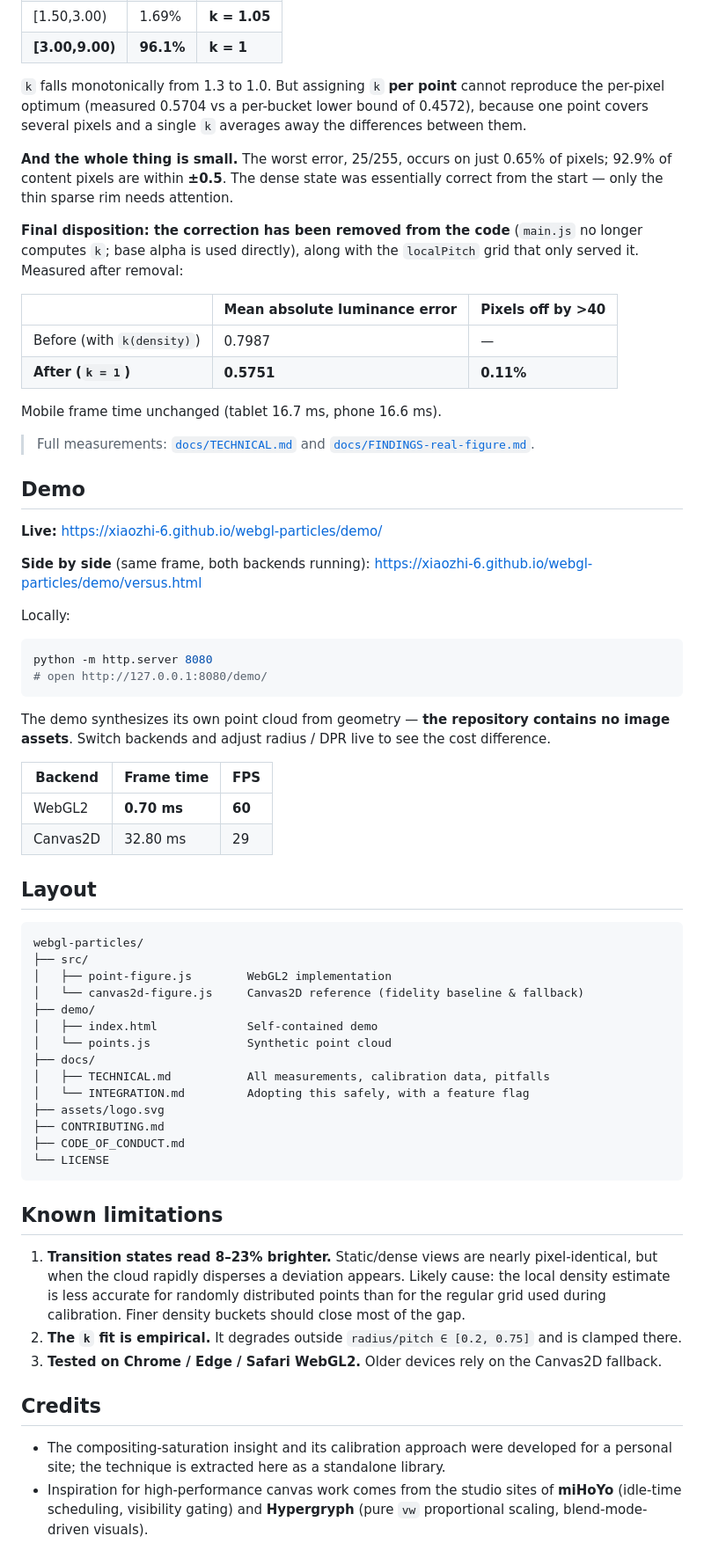
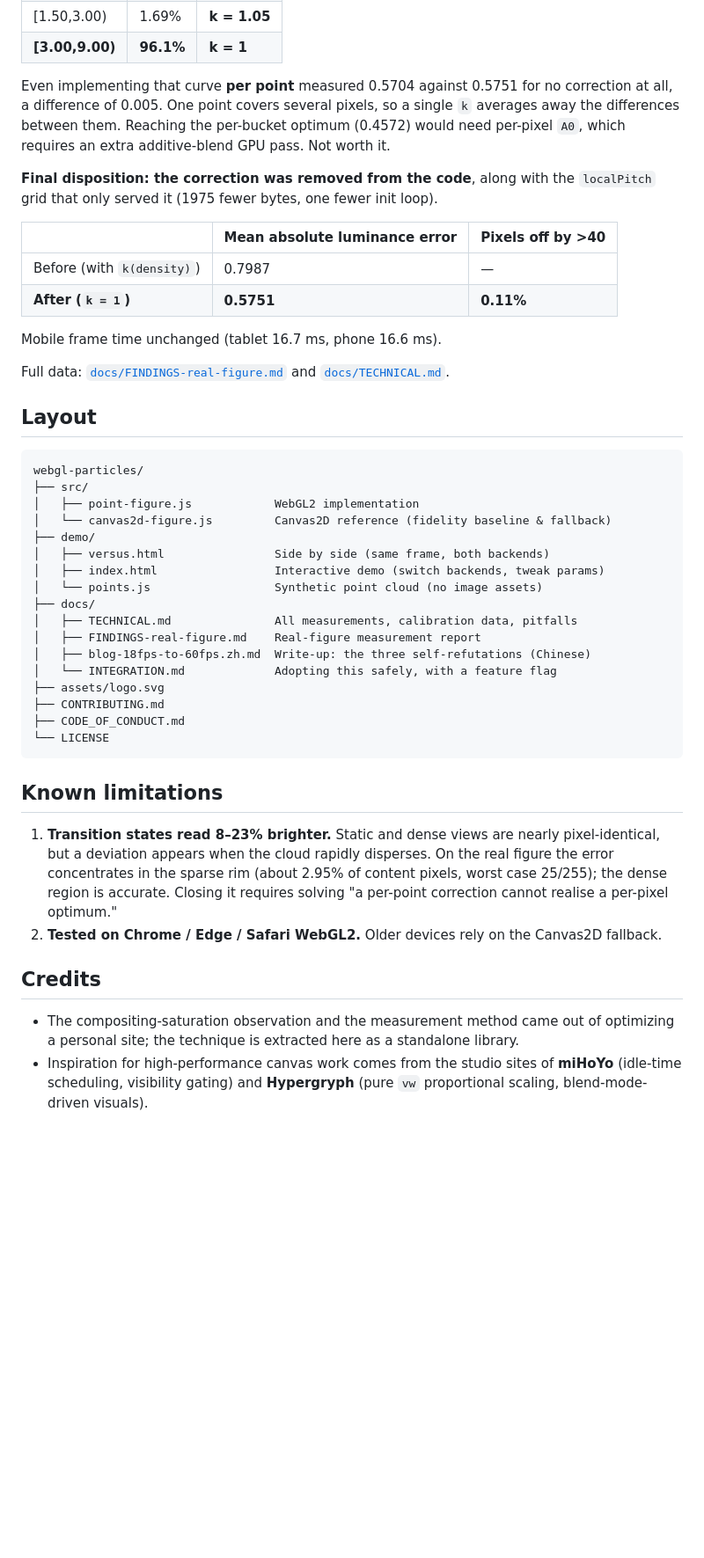
Before and after one commit to xiaozhi-6/webgl-particles, a Markdown page: README_EN.md, the part around one of its changes. Shown at 88% size. Drawn GitHub-style; blank space fills up the shorter version.

````diff
--- a/README_EN.md
+++ b/README_EN.md
@@ -182,17 +209,13 @@ Bucketed by per-pixel base alpha accumulation `A0`, the real requirement is:
 | [1.50,3.00) | 1.69% | **k = 1.05** |
 | **[3.00,9.00)** | **96.1%** | **k = 1** |
 
-`k` falls monotonically from 1.3 to 1.0. But assigning `k` **per point** cannot reproduce the
-per-pixel optimum (measured 0.5704 vs a per-bucket lower bound of 0.4572), because one point
-covers several pixels and a single `k` averages away the differences between them.
+Even implementing that curve **per point** measured 0.5704 against 0.5751 for no correction at
+all, a difference of 0.005. One point covers several pixels, so a single `k` averages away the
+differences between them. Reaching the per-bucket optimum (0.4572) would need per-pixel `A0`,
+which requires an extra additive-blend GPU pass. Not worth it.
 
-**And the whole thing is small.** The worst error, 25/255, occurs on just 0.65% of pixels;
-92.9% of content pixels are within **±0.5**. The dense state was essentially correct from the
-start — only the thin sparse rim needs attention.
-
-**Final disposition: the correction has been removed from the code** (`main.js` no longer
-computes `k`; base alpha is used directly), along with the `localPitch` grid that only served it.
-Measured after removal:
+**Final disposition: the correction was removed from the code**, along with the `localPitch` grid
+that only served it (1975 fewer bytes, one fewer init loop).
 
 | | Mean absolute luminance error | Pixels off by >40 |
 |---|---|---|
@@ -201,43 +224,25 @@ Measured after removal:
 
 Mobile frame time unchanged (tablet 16.7 ms, phone 16.6 ms).
 
-> Full measurements: [`docs/TECHNICAL.md`](docs/TECHNICAL.md) and
-> [`docs/FINDINGS-real-figure.md`](docs/FINDINGS-real-figure.md).
-
-## Demo
-
-**Live:** https://xiaozhi-6.github.io/webgl-particles/demo/
-
-**Side by side** (same frame, both backends running): https://xiaozhi-6.github.io/webgl-particles/demo/versus.html
-
-Locally:
-
-```bash
-python -m http.server 8080
-# open http://127.0.0.1:8080/demo/
-```
-
-The demo synthesizes its own point cloud from geometry — **the repository contains no image
-assets**. Switch backends and adjust radius / DPR live to see the cost difference.
-
-| Backend | Frame time | FPS |
-|---|---|---|
-| WebGL2 | **0.70 ms** | **60** |
-| Canvas2D | 32.80 ms | 29 |
+Full data: [`docs/FINDINGS-real-figure.md`](docs/FINDINGS-real-figure.md) and
+[`docs/TECHNICAL.md`](docs/TECHNICAL.md).
 
 ## Layout
 
 ```
 webgl-particles/
 ├── src/
-│   ├── point-figure.js        WebGL2 implementation
-│   └── canvas2d-figure.js     Canvas2D reference (fidelity baseline & fallback)
+│   ├── point-figure.js            WebGL2 implementation
+│   └── canvas2d-figure.js         Canvas2D reference (fidelity baseline & fallback)
 ├── demo/
-│   ├── index.html             Self-contained demo
-│   └── points.js              Synthetic point cloud
+│   ├── versus.html                Side by side (same frame, both backends)
+│   ├── index.html                 Interactive demo (switch backends, tweak params)
+│   └── points.js                  Synthetic point cloud (no image assets)
 ├── docs/
-│   ├── TECHNICAL.md           All measurements, calibration data, pitfalls
-│   └── INTEGRATION.md         Adopting this safely, with a feature flag
+│   ├── TECHNICAL.md               All measurements, calibration data, pitfalls
+│   ├── FINDINGS-real-figure.md    Real-figure measurement report
+│   ├── blog-18fps-to-60fps.zh.md  Write-up: the three self-refutations (Chinese)
+│   └── INTEGRATION.md             Adopting this safely, with a feature flag
 ├── assets/logo.svg
 ├── CONTRIBUTING.md
 ├── CODE_OF_CONDUCT.md
@@ -246,18 +251,17 @@ webgl-particles/
 
 ## Known limitations
 
-1. **Transition states read 8–23% brighter.** Static/dense views are nearly pixel-identical, but
-   when the cloud rapidly disperses a deviation appears. Likely cause: the local density estimate
-   is less accurate for randomly distributed points than for the regular grid used during
-   calibration. Finer density buckets should close most of the gap.
-2. **The `k` fit is empirical.** It degrades outside `radius/pitch ∈ [0.2, 0.75]` and is clamped
-   there.
-3. **Tested on Chrome / Edge / Safari WebGL2.** Older devices rely on the Canvas2D fallback.
+1. **Transition states read 8–23% brighter.** Static and dense views are nearly pixel-identical,
+   but a deviation appears when the cloud rapidly disperses. On the real figure the error
+   concentrates in the sparse rim (about 2.95% of content pixels, worst case 25/255); the dense
+   region is accurate. Closing it requires solving "a per-point correction cannot realise a
+   per-pixel optimum."
+2. **Tested on Chrome / Edge / Safari WebGL2.** Older devices rely on the Canvas2D fallback.
 
 ## Credits
 
-- The compositing-saturation insight and its calibration approach were developed for a personal
-  site; the technique is extracted here as a standalone library.
+- The compositing-saturation observation and the measurement method came out of optimizing a
+  personal site; the technique is extracted here as a standalone library.
 - Inspiration for high-performance canvas work comes from the studio sites of
   **miHoYo** (idle-time scheduling, visibility gating) and **Hypergryph**
   (pure `vw` proportional scaling, blend-mode-driven visuals).
````
Also changed, not shown: other parts of README_EN.md (+71 -44 lines).
